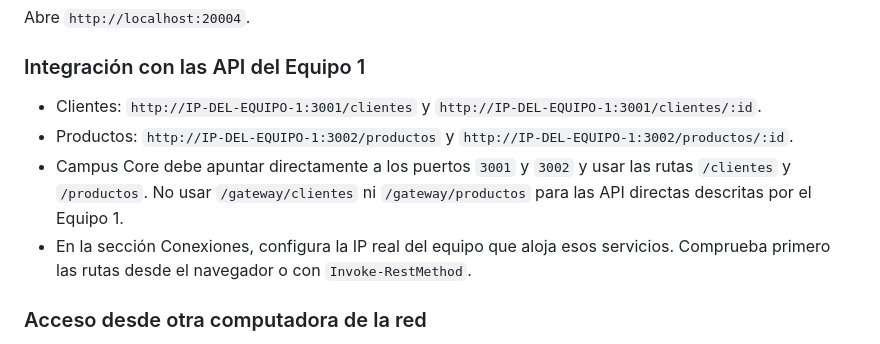
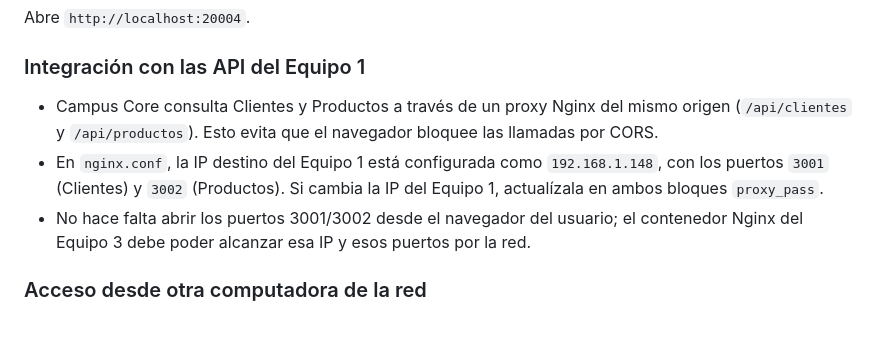
Before and after one commit to jr-0205/Equipo-3-Inventario-y-Notificaciones, a Markdown page: README.md, the part around the change. GitHub-like rendering.

Commit message:
Document same-origin proxy setup for Team 1 APIs

```diff
--- a/README.md
+++ b/README.md
@@ -22,10 +22,9 @@ docker compose ps
 Abre `http://localhost:20004`.
 
 ### Integración con las API del Equipo 1
-- Clientes: `http://IP-DEL-EQUIPO-1:3001/clientes` y `http://IP-DEL-EQUIPO-1:3001/clientes/:id`.
-- Productos: `http://IP-DEL-EQUIPO-1:3002/productos` y `http://IP-DEL-EQUIPO-1:3002/productos/:id`.
-- Campus Core debe apuntar directamente a los puertos `3001` y `3002` y usar las rutas `/clientes` y `/productos`. No usar `/gateway/clientes` ni `/gateway/productos` para las API directas descritas por el Equipo 1.
-- En la sección Conexiones, configura la IP real del equipo que aloja esos servicios. Comprueba primero las rutas desde el navegador o con `Invoke-RestMethod`.
+- Campus Core consulta Clientes y Productos a través de un proxy Nginx del mismo origen (`/api/clientes` y `/api/productos`). Esto evita que el navegador bloquee las llamadas por CORS.
+- En `nginx.conf`, la IP destino del Equipo 1 está configurada como `192.168.1.148`, con los puertos `3001` (Clientes) y `3002` (Productos). Si cambia la IP del Equipo 1, actualízala en ambos bloques `proxy_pass`.
+- No hace falta abrir los puertos 3001/3002 desde el navegador del usuario; el contenedor Nginx del Equipo 3 debe poder alcanzar esa IP y esos puertos por la red.
 
 ### Acceso desde otra computadora de la red
 - Abre Campus Core usando la IP LAN del equipo donde corre Docker, por ejemplo `http://192.168.1.234:20004` (usa la IP real de ese equipo).
```
